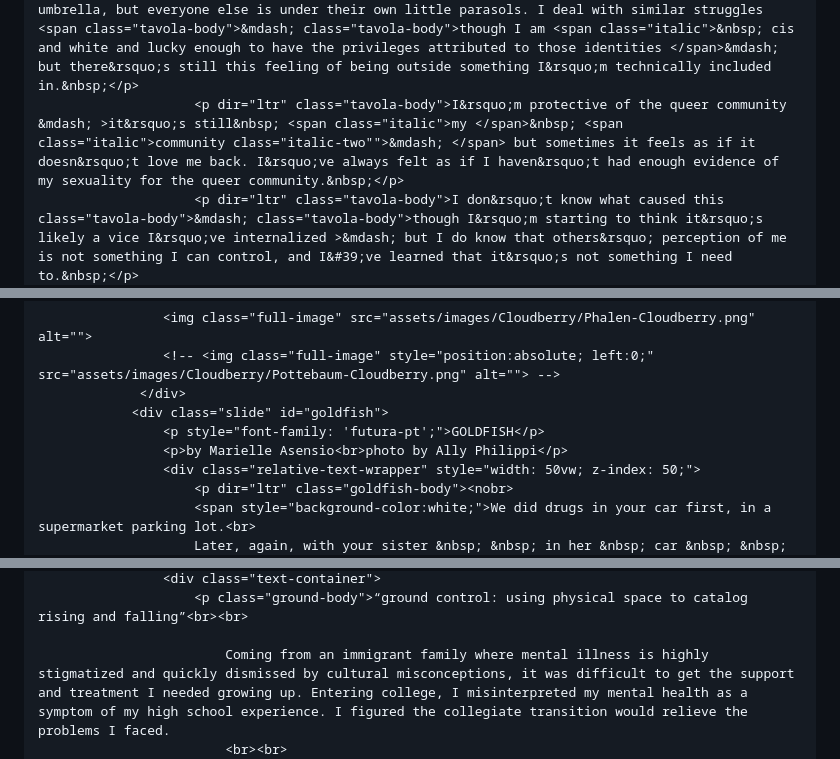
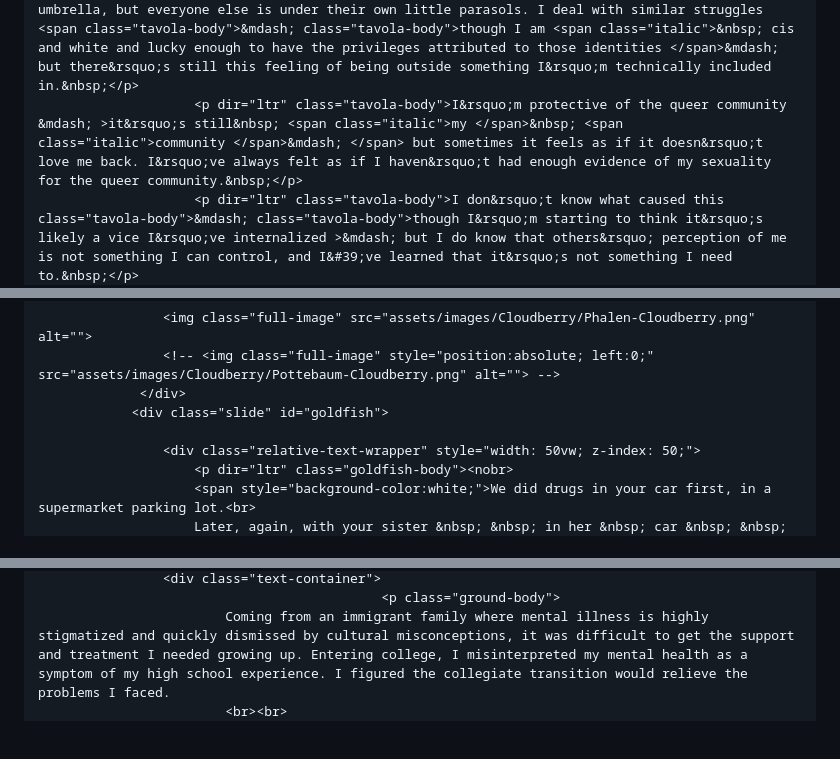
Before and after one commit to foolsmag/foolsmag.github.io, a Markdown page: index.md, 3 parts joined by grey strips. GitHub-like rendering; blank space fills up the shorter version.

```diff
--- a/index.md
+++ b/index.md
@@ -519,7 +519,7 @@
 						<p dir="ltr" class="tavola-body">I&rsquo;m fully aware that, as someone who identifies as queer, I don&rsquo;t really conventionally fit into the gay community, a place rightfully obsessed with labels. Queer is an umbrella term&nbsp; <span class="italic">and&nbsp; an identity, but when you rarely meet anyone who uses it like you do, it&rsquo;s hard to feel that sense of solidarity.</p>
 						<p dir="ltr" class="tavola-body">My Gay-Straight Alliance advisor thought I was an ally until I graduated, and my sister didn&rsquo;t know until I mentioned it on a call in college, three years after I &lsquo;came out.&rsquo; I&rsquo;ve been told I&rsquo;m the most &ldquo;staight looking gay anyone has ever seen,&rdquo; and I get that it&rsquo;s supposed to be a good thing, especially when dealing with homophobes, but it&rsquo;s still left a gap in my head between me and the overarching community.</p>
 						<p dir="ltr" class="tavola-body">I&rsquo;m here, under the giant queer umbrella, but everyone else is under their own little parasols. I deal with similar struggles <span class="tavola-body">&mdash; class="tavola-body">though I am <span class="italic">&nbsp; cis and white and lucky enough to have the privileges attributed to those identities </span>&mdash; but there&rsquo;s still this feeling of being outside something I&rsquo;m technically included in.&nbsp;</p>
-						<p dir="ltr" class="tavola-body">I&rsquo;m protective of the queer community &mdash; >it&rsquo;s still&nbsp; <span class="italic">my </span>&nbsp; <span class="italic">community class="italic-two"">&mdash; </span> but sometimes it feels as if it doesn&rsquo;t love me back. I&rsquo;ve always felt as if I haven&rsquo;t had enough evidence of my sexuality for the queer community.&nbsp;</p>
+						<p dir="ltr" class="tavola-body">I&rsquo;m protective of the queer community &mdash; >it&rsquo;s still&nbsp; <span class="italic">my </span>&nbsp; <span class="italic">community </span>&mdash; </span> but sometimes it feels as if it doesn&rsquo;t love me back. I&rsquo;ve always felt as if I haven&rsquo;t had enough evidence of my sexuality for the queer community.&nbsp;</p>
 						<p dir="ltr" class="tavola-body">I don&rsquo;t know what caused this class="tavola-body">&mdash; class="tavola-body">though I&rsquo;m starting to think it&rsquo;s likely a vice I&rsquo;ve internalized >&mdash; but I do know that others&rsquo; perception of me is not something I can control, and I&#39;ve learned that it&rsquo;s not something I need to.&nbsp;</p>
 						<p dir="ltr" class="tavola-body">I can&rsquo;t control the fact that I&rsquo;m queer, just like I can&rsquo;t control my heritage, but I do have more freedom when it comes to discovering the Italian parts of myself. While it won&rsquo;t be easy learning an entire language and culture, I know it&rsquo;ll be a fresh start for me.</p>
 						<p dir="ltr" class="tavola-body">So, at 18 I turned to Italian, picked up language courses against my advisor&rsquo;s wishes, and ran full force into detangling my identity.</p>
@@ -1170,8 +1179,7 @@
 					<!-- <img class="full-image" style="position:absolute; left:0;" src="assets/images/Cloudberry/Pottebaum-Cloudberry.png" alt=""> -->
 				 </div>
 				<div class="slide" id="goldfish">
-					<p style="font-family: 'futura-pt';">GOLDFISH</p>
-					<p>by Marielle Asensio<br>photo by Ally Philippi</p>
+
 					<div class="relative-text-wrapper" style="width: 50vw; z-index: 50;">
 						<p dir="ltr" class="goldfish-body"><nobr>
 						<span style="background-color:white;">We did drugs in your car first, in a supermarket parking lot.<br>
@@ -1235,6 +1256,5 @@
 					<div class="text-container">
-						<p class="ground-body">“ground control: using physical space to catalog rising and falling”<br><br>
-
+												<p class="ground-body">
 							Coming from an immigrant family where mental illness is highly stigmatized and quickly dismissed by cultural misconceptions, it was difficult to get the support and treatment I needed growing up. Entering college, I misinterpreted my mental health as a symptom of my high school experience. I figured the collegiate transition would relieve the problems I faced.
 							<br><br>
 							When I came into my first semester without any real understanding of the college lifestyle, I began to experiment with what I assumed was normal —but what began as recreational smoking and drinking quickly diverted into a mode of unhealthy coping. Ongoing abuse developed into a period of poorly regulated self-medicating with opiates.
```
Also changed, not shown: other parts of index.md (+98 -78 lines), assets/images/Copy-of-FoolsOfficialLogo_red.png, 4 other files.
